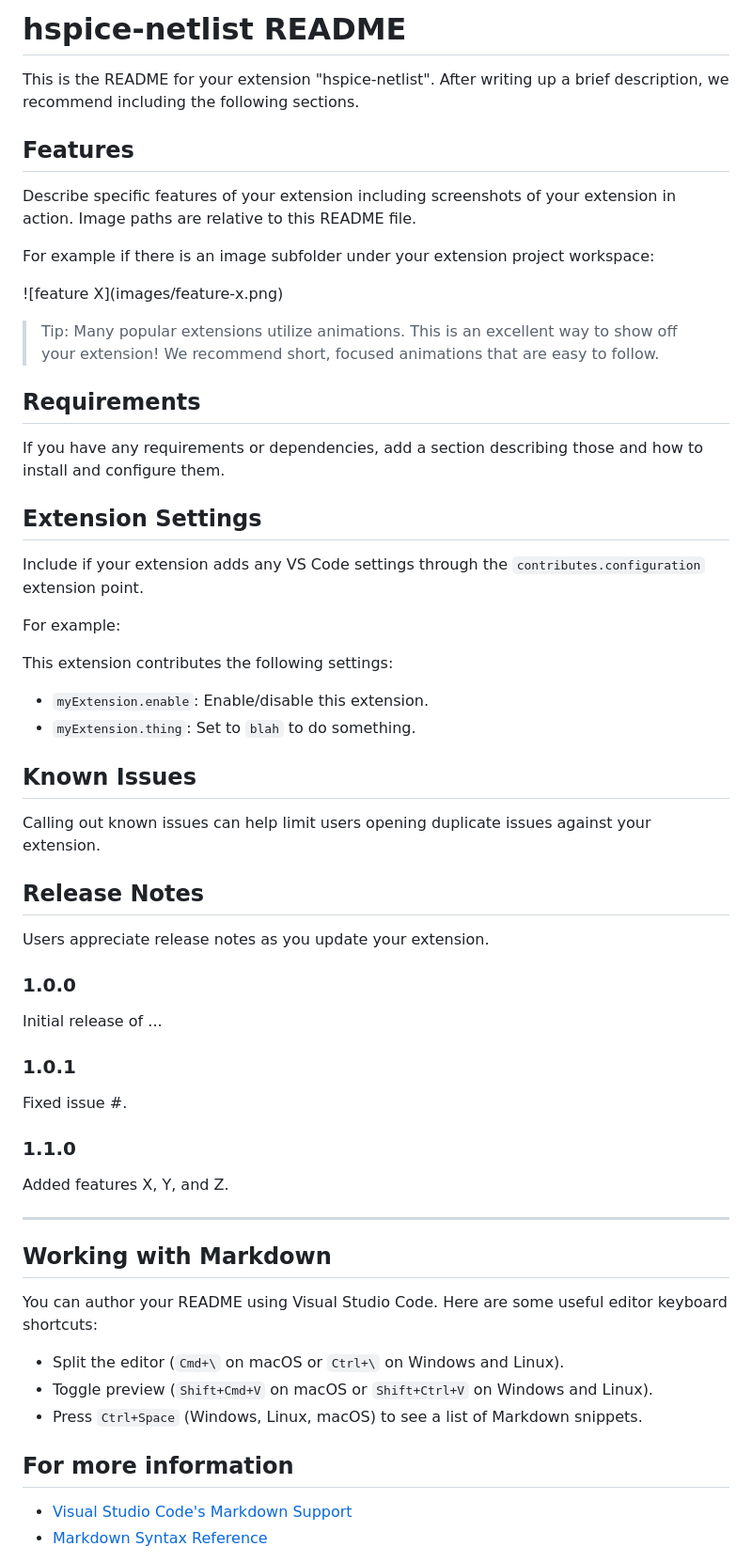
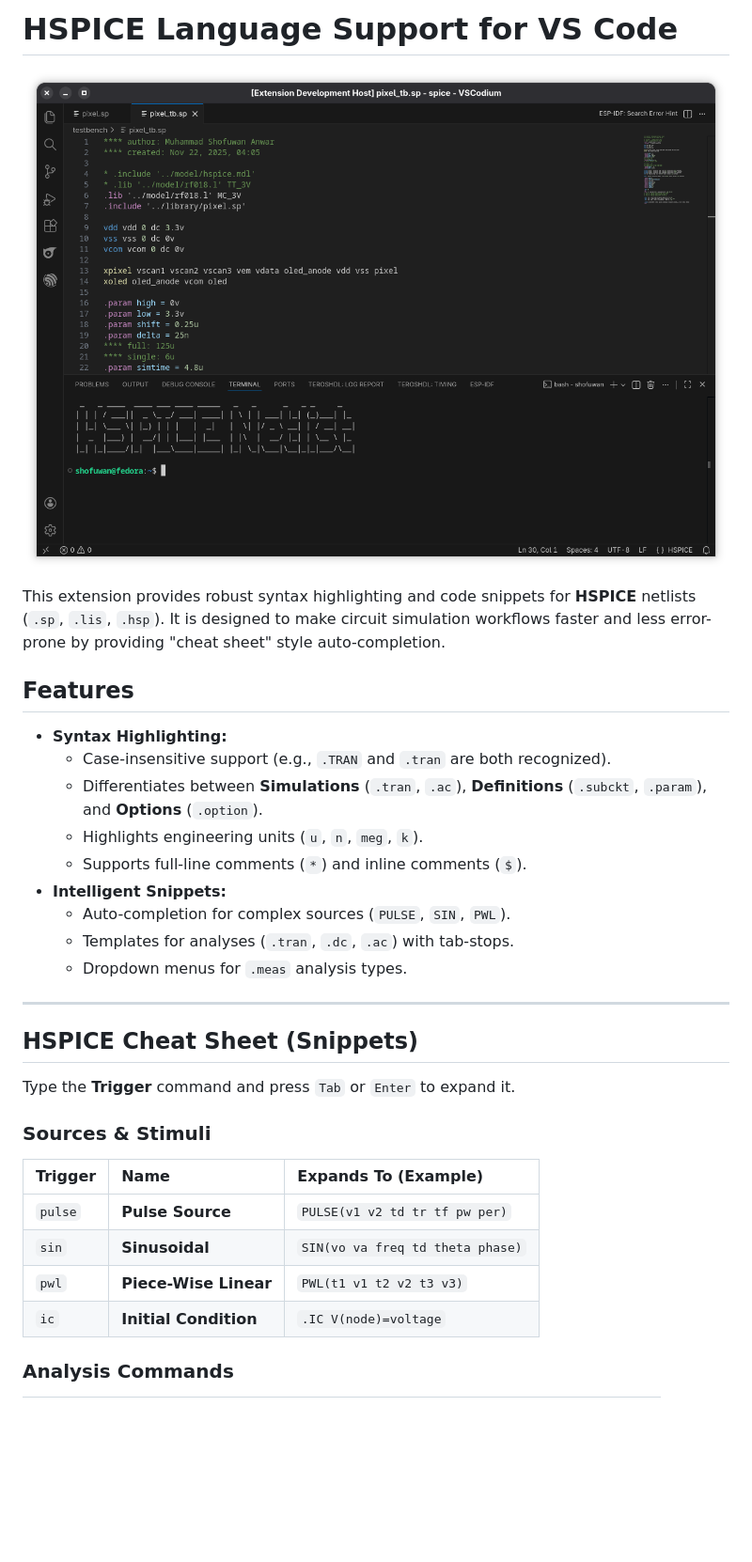
Before and after one commit to Shofuuu/hspice-netlist, a Markdown page: README.md, the part around the change printed below. Shown: that part at 94% size. Rendered like a GitHub page; pictures changed too: hspice-netlist.png (added); blank space fills up the shorter version.

```diff
--- a/README.md
+++ b/README.md
@@ -1,64 +1,35 @@
-# hspice-netlist README
+# HSPICE Language Support for VS Code
 
-This is the README for your extension "hspice-netlist". After writing up a brief description, we recommend including the following sections.
+![HSPICE Extension Preview](hspice-netlist.png)
+
+This extension provides robust syntax highlighting and code snippets for **HSPICE** netlists (`.sp`, `.lis`, `.hsp`). It is designed to make circuit simulation workflows faster and less error-prone by providing "cheat sheet" style auto-completion.
 
 ## Features
 
-Describe specific features of your extension including screenshots of your extension in action. Image paths are relative to this README file.
-
-For example if there is an image subfolder under your extension project workspace:
-
-\!\[feature X\]\(images/feature-x.png\)
-
-> Tip: Many popular extensions utilize animations. This is an excellent way to show off your extension! We recommend short, focused animations that are easy to follow.
-
-## Requirements
-
-If you have any requirements or dependencies, add a section describing those and how to install and configure them.
-
-## Extension Settings
-
-Include if your extension adds any VS Code settings through the `contributes.configuration` extension point.
-
-For example:
-
-This extension contributes the following settings:
-
-* `myExtension.enable`: Enable/disable this extension.
-* `myExtension.thing`: Set to `blah` to do something.
-
-## Known Issues
-
-Calling out known issues can help limit users opening duplicate issues against your extension.
-
-## Release Notes
-
-Users appreciate release notes as you update your extension.
-
-### 1.0.0
-
-Initial release of ...
-
-### 1.0.1
-
-Fixed issue #.
-
-### 1.1.0
-
-Added features X, Y, and Z.
+* **Syntax Highlighting:**
+    * Case-insensitive support (e.g., `.TRAN` and `.tran` are both recognized).
+    * Differentiates between **Simulations** (`.tran`, `.ac`), **Definitions** (`.subckt`, `.param`), and **Options** (`.option`).
+    * Highlights engineering units (`u`, `n`, `meg`, `k`).
+    * Supports full-line comments (`*`) and inline comments (`$`).
+* **Intelligent Snippets:**
+    * Auto-completion for complex sources (`PULSE`, `SIN`, `PWL`).
+    * Templates for analyses (`.tran`, `.dc`, `.ac`) with tab-stops.
+    * Dropdown menus for `.meas` analysis types.
 
 ---
 
-## Working with Markdown
+## HSPICE Cheat Sheet (Snippets)
 
-You can author your README using Visual Studio Code. Here are some useful editor keyboard shortcuts:
+Type the **Trigger** command and press `Tab` or `Enter` to expand it.
 
-* Split the editor (`Cmd+\` on macOS or `Ctrl+\` on Windows and Linux).
-* Toggle preview (`Shift+Cmd+V` on macOS or `Shift+Ctrl+V` on Windows and Linux).
-* Press `Ctrl+Space` (Windows, Linux, macOS) to see a list of Markdown snippets.
+### Sources & Stimuli
 
-## For more information
+| Trigger | Name | Expands To (Example) |
+| :--- | :--- | :--- |
+| `pulse` | **Pulse Source** | `PULSE(v1 v2 td tr tf pw per)` |
+| `sin` | **Sinusoidal** | `SIN(vo va freq td theta phase)` |
+| `pwl` | **Piece-Wise Linear** | `PWL(t1 v1 t2 v2 t3 v3)` |
+| `ic` | **Initial Condition** | `.IC V(node)=voltage` |
 
-* [Visual Studio Code's Markdown Support](http://code.visualstudio.com/docs/languages/markdown)
-* [Markdown Syntax Reference](https://help.github.com/articles/markdown-basics/)
+### Analysis Commands
 
```
Also changed, not shown: other parts of README.md (+37 -1 lines).
